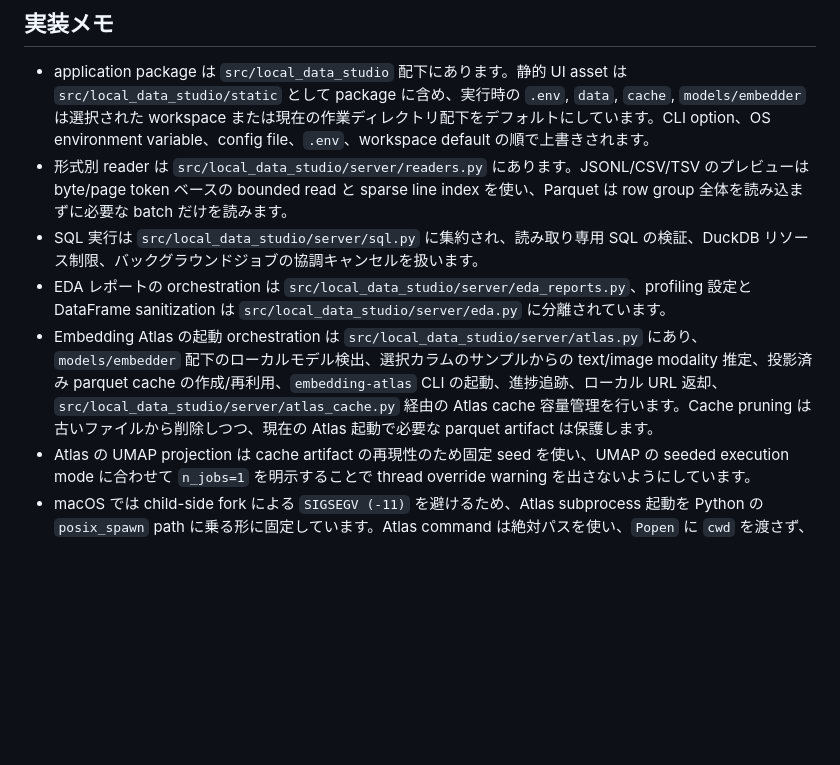
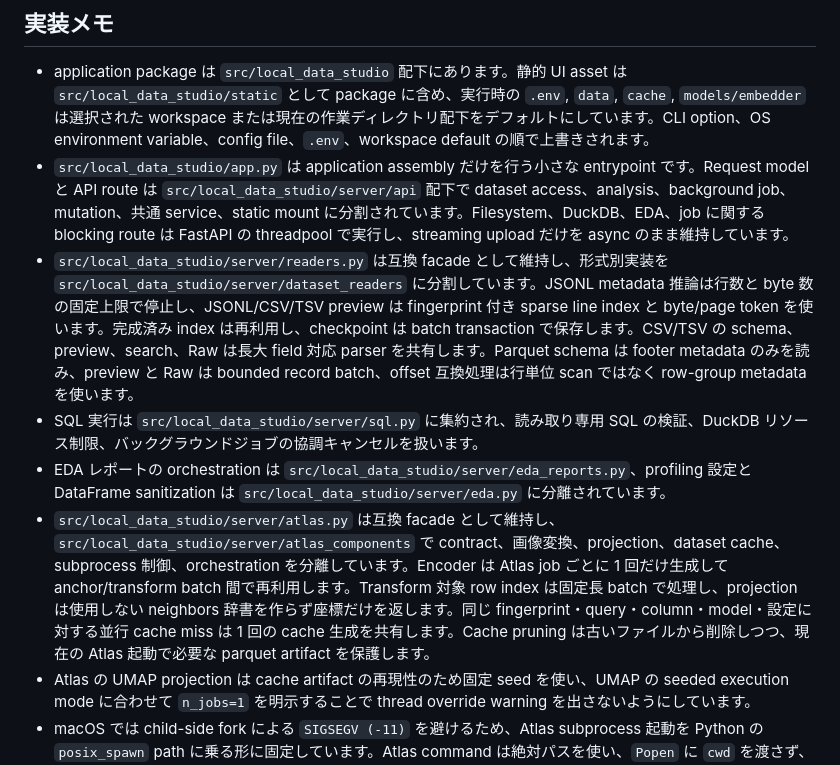
Before and after one commit to Onely7/local_data_studio, a Markdown page: docs/README_ja.md, the part around the change. Rendered like a GitHub page; blank space fills up the shorter version.

```diff
--- a/docs/README_ja.md
+++ b/docs/README_ja.md
@@ -230,10 +230,11 @@ INFO:     Application startup complete.
 ## 実装メモ
 
 - application package は `src/local_data_studio` 配下にあります。静的 UI asset は `src/local_data_studio/static` として package に含め、実行時の `.env`, `data`, `cache`, `models/embedder` は選択された workspace または現在の作業ディレクトリ配下をデフォルトにしています。CLI option、OS environment variable、config file、`.env`、workspace default の順で上書きされます。
-- 形式別 reader は `src/local_data_studio/server/readers.py` にあります。JSONL/CSV/TSV のプレビューは byte/page token ベースの bounded read と sparse line index を使い、Parquet は row group 全体を読み込まずに必要な batch だけを読みます。
+- `src/local_data_studio/app.py` は application assembly だけを行う小さな entrypoint です。Request model と API route は `src/local_data_studio/server/api` 配下で dataset access、analysis、background job、mutation、共通 service、static mount に分割されています。Filesystem、DuckDB、EDA、job に関する blocking route は FastAPI の threadpool で実行し、streaming upload だけを async のまま維持しています。
+- `src/local_data_studio/server/readers.py` は互換 facade として維持し、形式別実装を `src/local_data_studio/server/dataset_readers` に分割しています。JSONL metadata 推論は行数と byte 数の固定上限で停止し、JSONL/CSV/TSV preview は fingerprint 付き sparse line index と byte/page token を使います。完成済み index は再利用し、checkpoint は batch transaction で保存します。CSV/TSV の schema、preview、search、Raw は長大 field 対応 parser を共有します。Parquet schema は footer metadata のみを読み、preview と Raw は bounded record batch、offset 互換処理は行単位 scan ではなく row-group metadata を使います。
 - SQL 実行は `src/local_data_studio/server/sql.py` に集約され、読み取り専用 SQL の検証、DuckDB リソース制限、バックグラウンドジョブの協調キャンセルを扱います。
 - EDA レポートの orchestration は `src/local_data_studio/server/eda_reports.py`、profiling 設定と DataFrame sanitization は `src/local_data_studio/server/eda.py` に分離されています。
-- Embedding Atlas の起動 orchestration は `src/local_data_studio/server/atlas.py` にあり、`models/embedder` 配下のローカルモデル検出、選択カラムのサンプルからの text/image modality 推定、投影済み parquet cache の作成/再利用、`embedding-atlas` CLI の起動、進捗追跡、ローカル URL 返却、`src/local_data_studio/server/atlas_cache.py` 経由の Atlas cache 容量管理を行います。Cache pruning は古いファイルから削除しつつ、現在の Atlas 起動で必要な parquet artifact は保護します。
+- `src/local_data_studio/server/atlas.py` は互換 facade として維持し、`src/local_data_studio/server/atlas_components` で contract、画像変換、projection、dataset cache、subprocess 制御、orchestration を分離しています。Encoder は Atlas job ごとに 1 回だけ生成して anchor/transform batch 間で再利用します。Transform 対象 row index は固定長 batch で処理し、projection は使用しない neighbors 辞書を作らず座標だけを返します。同じ fingerprint・query・column・model・設定に対する並行 cache miss は 1 回の cache 生成を共有します。Cache pruning は古いファイルから削除しつつ、現在の Atlas 起動で必要な parquet artifact を保護します。
 - Atlas の UMAP projection は cache artifact の再現性のため固定 seed を使い、UMAP の seeded execution mode に合わせて `n_jobs=1` を明示することで thread override warning を出さないようにしています。
 - macOS では child-side fork による `SIGSEGV (-11)` を避けるため、Atlas subprocess 起動を Python の `posix_spawn` path に乗る形に固定しています。Atlas command は絶対パスを使い、`Popen` に `cwd` を渡さず、`close_fds=False` を維持してください。
 - バックグラウンドジョブは `src/local_data_studio/server/jobs.py` で管理され、`/api/jobs/*` 経由で進捗、キャンセル、結果、エラー状態を確認できます。
```
Also changed, not shown: README.md (+3 -2 lines).
